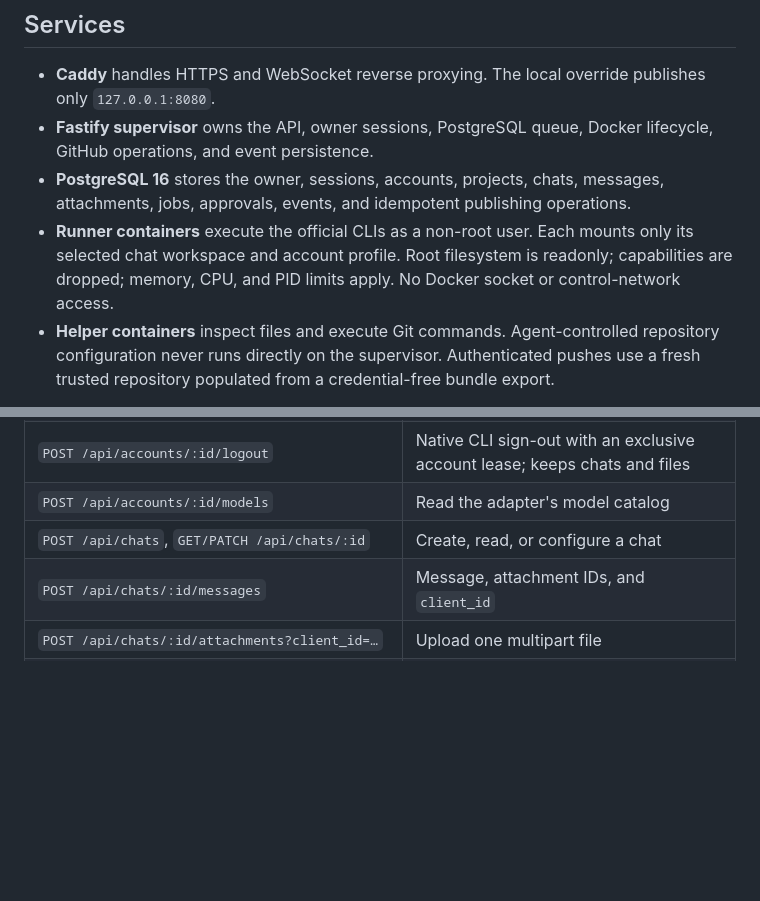
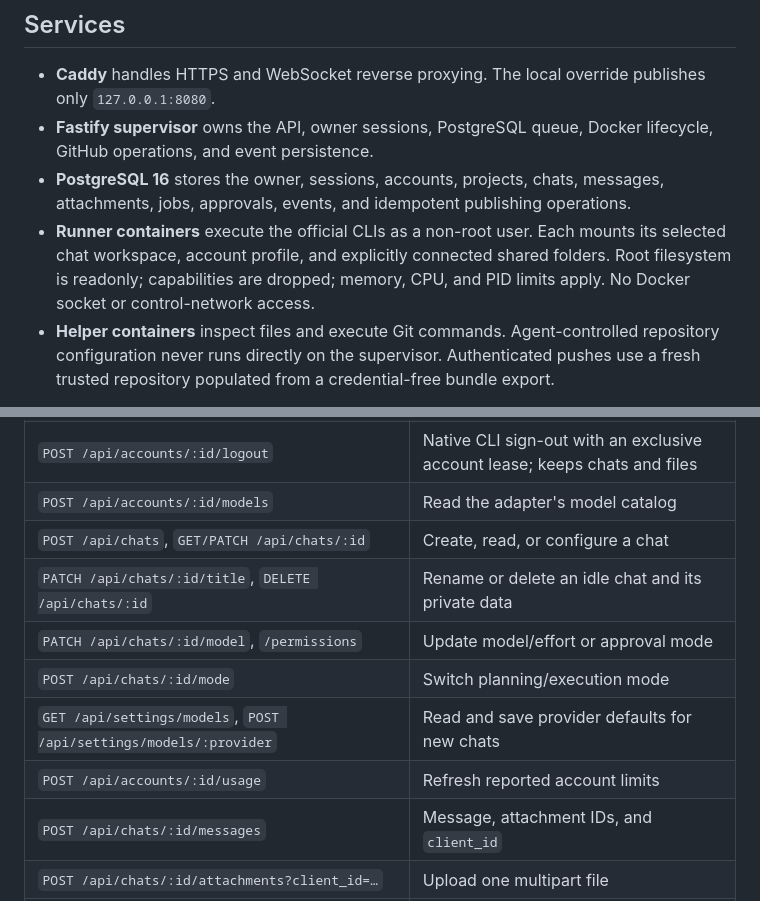
Before and after one commit to qavitalii/ai_workspace, a Markdown page: docs/architecture.md, 2 parts joined by grey strips. Drawn GitHub-style; blank space fills up the shorter version.

```diff
--- a/docs/architecture.md
+++ b/docs/architecture.md
@@ -5,7 +5,7 @@
 - **Caddy** handles HTTPS and WebSocket reverse proxying. The local override publishes only `127.0.0.1:8080`.
 - **Fastify supervisor** owns the API, owner sessions, PostgreSQL queue, Docker lifecycle, GitHub operations, and event persistence.
 - **PostgreSQL 16** stores the owner, sessions, accounts, projects, chats, messages, attachments, jobs, approvals, events, and idempotent publishing operations.
-- **Runner containers** execute the official CLIs as a non-root user. Each mounts only its selected chat workspace and account profile. Root filesystem is readonly; capabilities are dropped; memory, CPU, and PID limits apply. No Docker socket or control-network access.
+- **Runner containers** execute the official CLIs as a non-root user. Each mounts its selected chat workspace, account profile, and explicitly connected shared folders. Root filesystem is readonly; capabilities are dropped; memory, CPU, and PID limits apply. No Docker socket or control-network access.
 - **Helper containers** inspect files and execute Git commands. Agent-controlled repository configuration never runs directly on the supervisor. Authenticated pushes use a fresh trusted repository populated from a credential-free bundle export.
 
 One supervisor owns the installation. A PostgreSQL advisory lock prevents another replica from stopping live containers during recovery. Queue claims use transactions and partial unique indexes to enforce exclusive chat/account use. Each claim reads the persisted concurrency setting under the same advisory lock used by capacity updates; the environment value is only the initial fallback. There is no three-task ceiling. Workspace leases serialize agent work, terminal access, and publishing. The CLI uses stdin/stdout independently of browser connections.
@@ -35,6 +35,11 @@ All `/api/*` routes except `/login` and `/health` require an HttpOnly session co
 | `POST /api/accounts/:id/logout` | Native CLI sign-out with an exclusive account lease; keeps chats and files |
 | `POST /api/accounts/:id/models` | Read the adapter's model catalog |
 | `POST /api/chats`, `GET/PATCH /api/chats/:id` | Create, read, or configure a chat |
+| `PATCH /api/chats/:id/title`, `DELETE /api/chats/:id` | Rename or delete an idle chat and its private data |
+| `PATCH /api/chats/:id/model`, `/permissions` | Update model/effort or approval mode |
+| `POST /api/chats/:id/mode` | Switch planning/execution mode |
+| `GET /api/settings/models`, `POST /api/settings/models/:provider` | Read and save provider defaults for new chats |
+| `POST /api/accounts/:id/usage` | Refresh reported account limits |
 | `POST /api/chats/:id/messages` | Message, attachment IDs, and `client_id` |
 | `POST /api/chats/:id/attachments?client_id=…` | Upload one multipart file |
 | `GET/DELETE /api/attachments/:id` | Download or remove an unsent attachment |
```
Also changed, not shown: .github/ISSUE_TEMPLATE/bug_report.md (added, +26 -0 lines), .github/pull_request_template.md (added, +11 -0 lines), CONTRIBUTING.md (added, +28 -0 lines), README.md (+37 -1 lines), SECURITY.md (added, +19 -0 lines), docs/deployment.md (+3 -3 lines), docs/publication.md (added, +34 -0 lines), docs/screenshots/README.md (added, +14 -0 lines), docs/screenshots/conversation.jpg (added), docs/screenshots/mobile-showcase.jpg (added), docs/screenshots/mobile.jpg (added), docs/screenshots/workspace.jpg (added), 6 other files.
